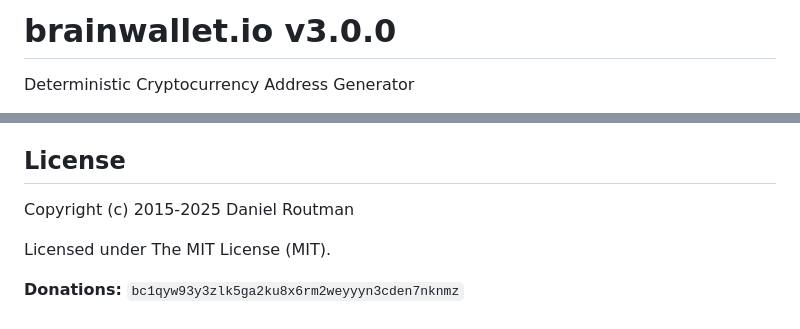
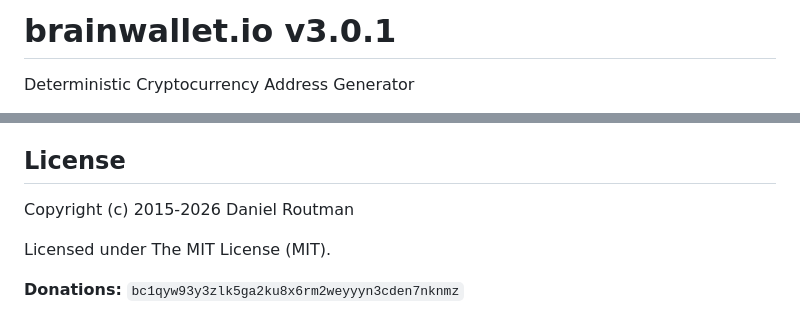
Before and after one commit to routman/brainwallet.io, a Markdown page: README.md, 2 parts joined by grey strips. GitHub-like rendering.

```diff
--- a/README.md
+++ b/README.md
@@ -1,4 +1,4 @@
-# brainwallet.io v3.0.0
+# brainwallet.io v3.0.1
 Deterministic Cryptocurrency Address Generator
 
 **Brainwallet.io** is an open-source, deterministic cryptocurrency address generator for **Bitcoin**, **Litecoin**, **Ethereum**, and **Dogecoin**. It runs entirely in your web browser, serving as a secure tool for creating **cold storage**, **paper wallets**, and **brainwallets**. By converting any text or file into a public address and private key pair, it enables complete **self-custody** of your digital assets. All cryptographic operations run locally; no information is ever transmitted to any server.
@@ -63,7 +63,7 @@ In no event shall brainwallet.io be held liable for anything arising out of or i
 
 ## License
 
-Copyright (c) 2015-2025 Daniel Routman
+Copyright (c) 2015-2026 Daniel Routman
 
 Licensed under The MIT License (MIT).
 
```
